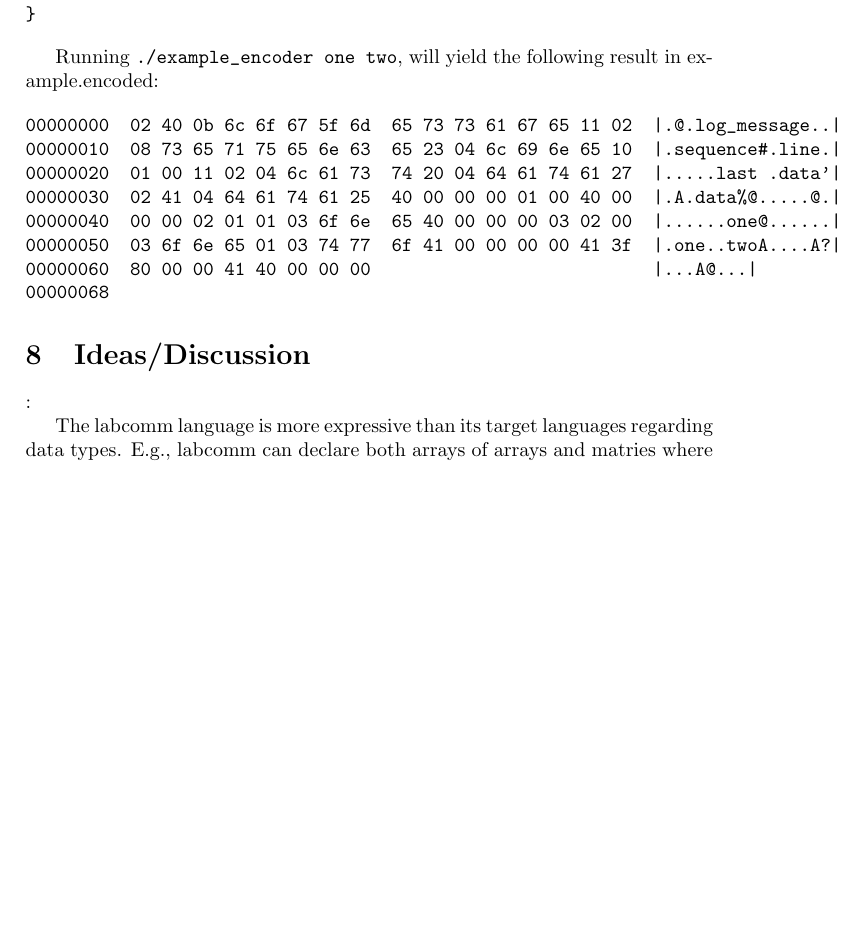
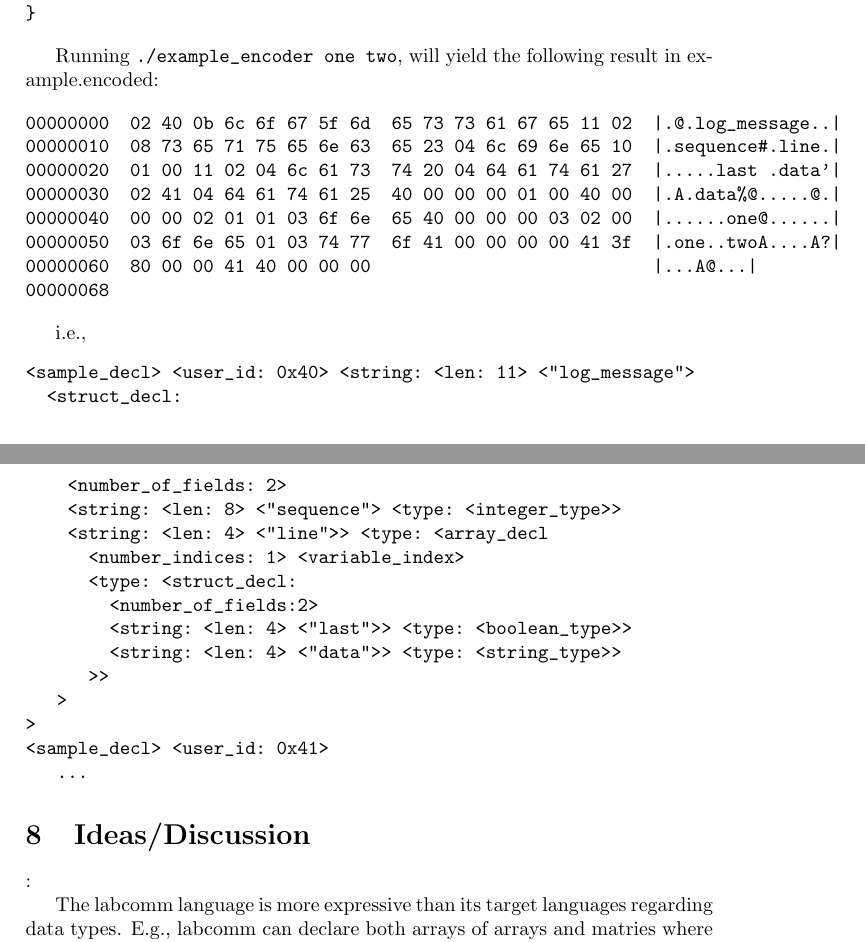
Before and after one commit to xdiegool/labcomm-core, a LaTeX paper (doc/tech_report.tex): part of page 5 of 7 before the commit and two parts of pages 5 and 6 of 8 after it, the two joined at a grey line, cut so that both start at the same text, the shorter picture padded with empty space. Compiled offline with pdfLaTeX.

Commit message:
documentation epsilon

```diff
--- a/doc/tech_report.tex
+++ b/doc/tech_report.tex
@@ -276,6 +281,24 @@ Running \verb+./example_encoder one two+, will yield the following result in exa
 00000068
 \end{verbatim}
 
+i.e.,
+\begin{verbatim}
+<sample_decl> <user_id: 0x40> <string: <len: 11> <"log_message">
+  <struct_decl:
+    <number_of_fields: 2>
+    <string: <len: 8> <"sequence"> <type: <integer_type>>
+    <string: <len: 4> <"line">> <type: <array_decl
+      <number_indices: 1> <variable_index>
+      <type: <struct_decl:
+        <number_of_fields:2>
+        <string: <len: 4> <"last">> <type: <boolean_type>>
+        <string: <len: 4> <"data">> <type: <string_type>>
+      >>
+   >
+>
+<sample_decl> <user_id: 0x41>
+   ...
+\end{verbatim}
 
 \section{Ideas/Discussion}:
 
```
Also changed, not shown: doc/tech_report.tex (9 more changed lines).
